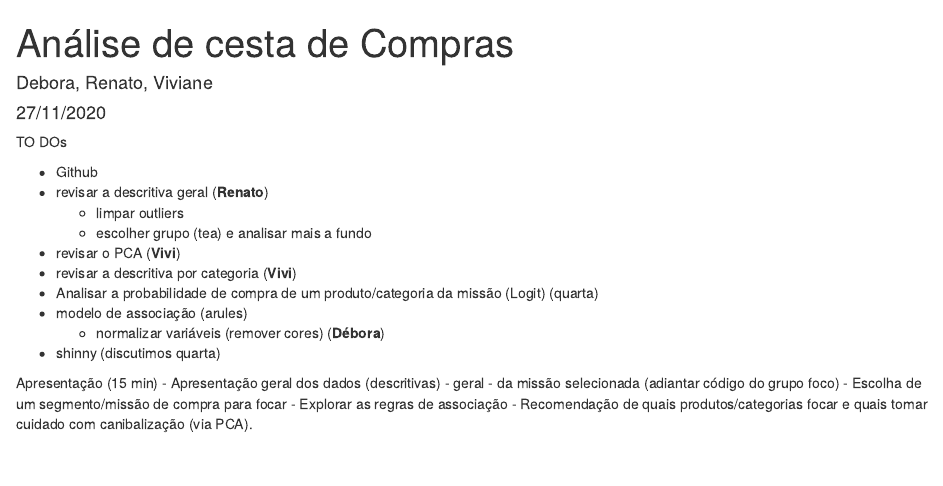
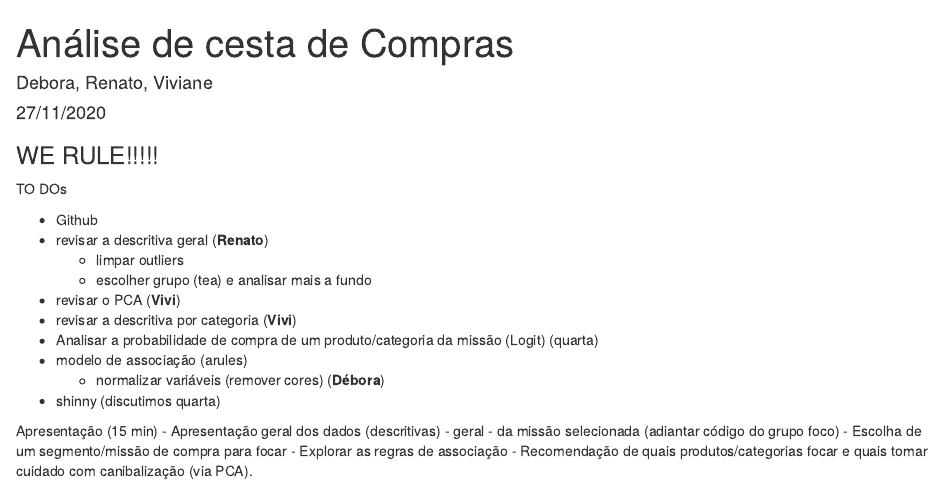
Before and after one commit to sanchezvivi/pads-uk-retail, an R Markdown document (retail_tri04.Rmd): the page in a window 1100 px wide, from its top. Rendered offline with R 4.5, knitr and Pandoc, with nearby package versions; some code elsewhere in the file could not run offline.

Commit message:
update
update we rule

```diff
--- a/retail_tri04.Rmd
+++ b/retail_tri04.Rmd
@@ -4,6 +4,10 @@ author: "Debora, Renato, Viviane"
 date: "27/11/2020"
 output: html_document
 ---
+
+
+### WE RULE!!!!!
+
 
 TO DOs
 
```
